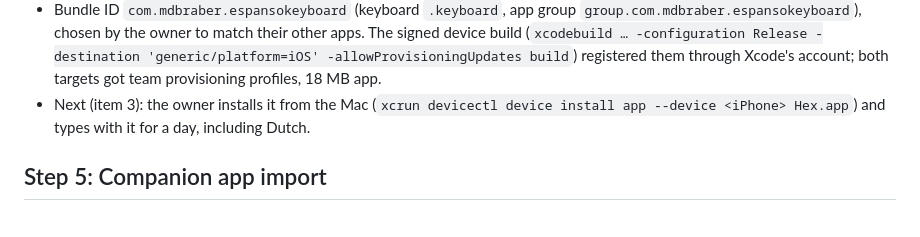
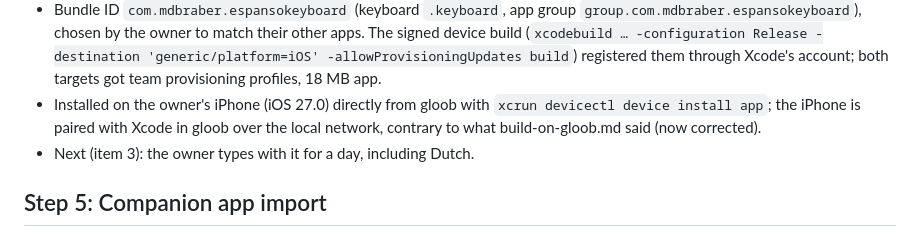
Before and after one commit to mdbraber/espanso-keyboard, a Markdown page: docs/plan.md, the part around the change. Drawn GitHub-style.

```diff
--- a/docs/plan.md
+++ b/docs/plan.md
@@ -259,9 +259,10 @@ typing and autocorrect feel unchanged.
   The signed device build (`xcodebuild … -configuration Release -destination
   'generic/platform=iOS' -allowProvisioningUpdates build`) registered them through Xcode's
   account; both targets got team provisioning profiles, 18 MB app.
-- Next (item 3): the owner installs it from the Mac
-  (`xcrun devicectl device install app --device <iPhone> Hex.app`) and types with it for
-  a day, including Dutch.
+- Installed on the owner's iPhone (iOS 27.0) directly from gloob with
+  `xcrun devicectl device install app`; the iPhone is paired with Xcode in gloob over the
+  local network, contrary to what build-on-gloob.md said (now corrected).
+- Next (item 3): the owner types with it for a day, including Dutch.
 
 ## Step 5: Companion app import
 
```
Also changed, not shown: docs/build-on-gloob.md (+16 -6 lines).
